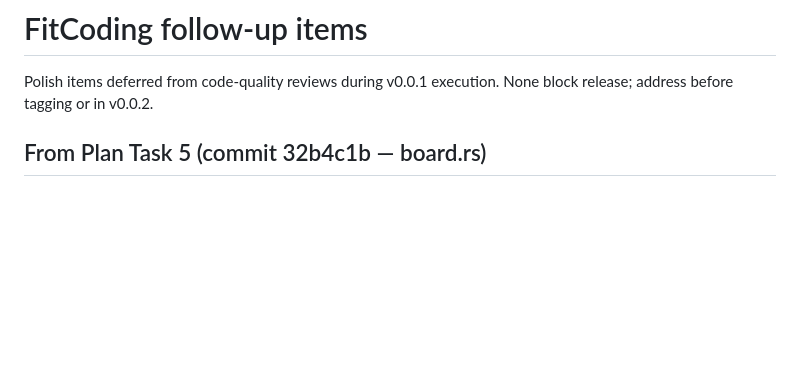
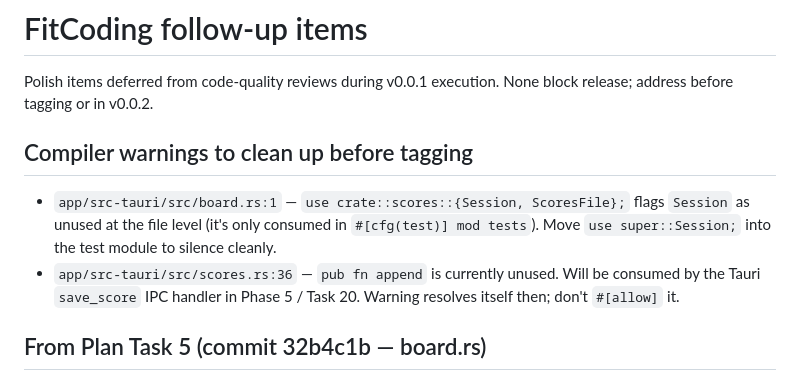
Before and after one commit to AndrewWayne/FitCoding, a Markdown page: docs/superpowers/followups.md, the part around the change. GitHub-like rendering; blank space fills up the shorter version.

Commit message:
docs: track unused-import warnings to clean up pre-tagging

```diff
--- a/docs/superpowers/followups.md
+++ b/docs/superpowers/followups.md
@@ -1,6 +1,11 @@
 # FitCoding follow-up items
 
 Polish items deferred from code-quality reviews during v0.0.1 execution. None block release; address before tagging or in v0.0.2.
+
+## Compiler warnings to clean up before tagging
+
+- `app/src-tauri/src/board.rs:1` — `use crate::scores::{Session, ScoresFile};` flags `Session` as unused at the file level (it's only consumed in `#[cfg(test)] mod tests`). Move `use super::Session;` into the test module to silence cleanly.
+- `app/src-tauri/src/scores.rs:36` — `pub fn append` is currently unused. Will be consumed by the Tauri `save_score` IPC handler in Phase 5 / Task 20. Warning resolves itself then; don't `#[allow]` it.
 
 ## From Plan Task 5 (commit 32b4c1b — board.rs)
 
```
